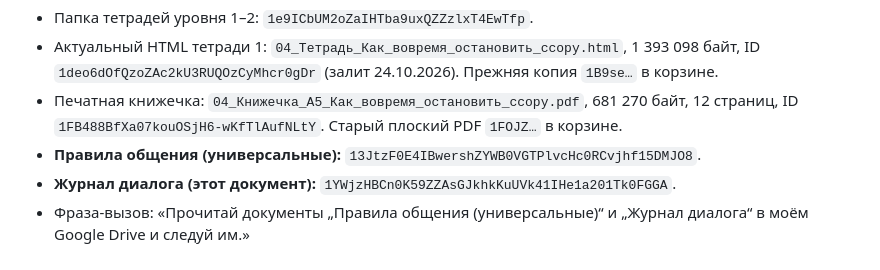
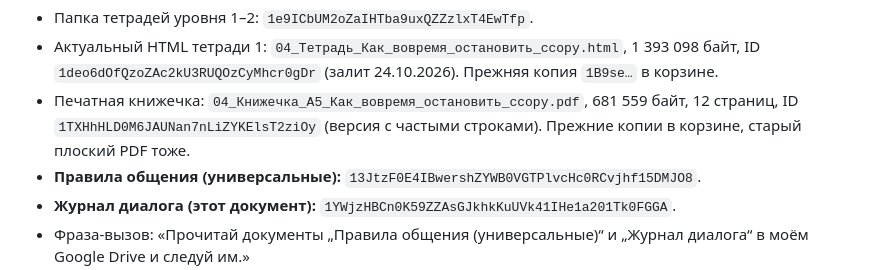
Before and after one commit to psyrazumovskys-lab/Arena-ai-plugin-, a Markdown page: DIALOGUE_LOG.md, the part around the change. Drawn GitHub-style.

Commit message:
Журнал: в Drive новая книжечка с частыми строками
Co-authored-by: arena-agent <297053741+arena-agent@users.noreply.github.com>

```diff
--- a/DIALOGUE_LOG.md
+++ b/DIALOGUE_LOG.md
@@ -149,7 +149,7 @@
 
 - Папка тетрадей уровня 1–2: `1e9ICbUM2oZaIHTba9uxQZZzlxT4EwTfp`.
 - Актуальный HTML тетради 1: `04_Тетрадь_Как_вовремя_остановить_ссору.html`, 1 393 098 байт, ID `1deo6dOfQzoZAc2kU3RUQOzCyMhcr0gDr` (залит 24.10.2026). Прежняя копия `1B9se…` в корзине.
-- Печатная книжечка: `04_Книжечка_А5_Как_вовремя_остановить_ссору.pdf`, 681 270 байт, 12 страниц, ID `1FB488BfXa07kouOSjH6-wKfTlAufNLtY`. Старый плоский PDF `1FOJZ…` в корзине.
+- Печатная книжечка: `04_Книжечка_А5_Как_вовремя_остановить_ссору.pdf`, 681 559 байт, 12 страниц, ID `1TXHhHLD0M6JAUNan7nLiZYKElsT2ziOy` (версия с частыми строками). Прежние копии в корзине, старый плоский PDF тоже.
 - **Правила общения (универсальные):** `13JtzF0E4IBwershZYWB0VGTPlvcHc0RCvjhf15DMJO8`.
 - **Журнал диалога (этот документ):** `1YWjzHBCn0K59ZZAsGJkhkKuUVk41IHe1a201Tk0FGGA`.
 - Фраза-вызов: «Прочитай документы „Правила общения (универсальные)“ и „Журнал диалога“ в моём Google Drive и следуй им.»
```
